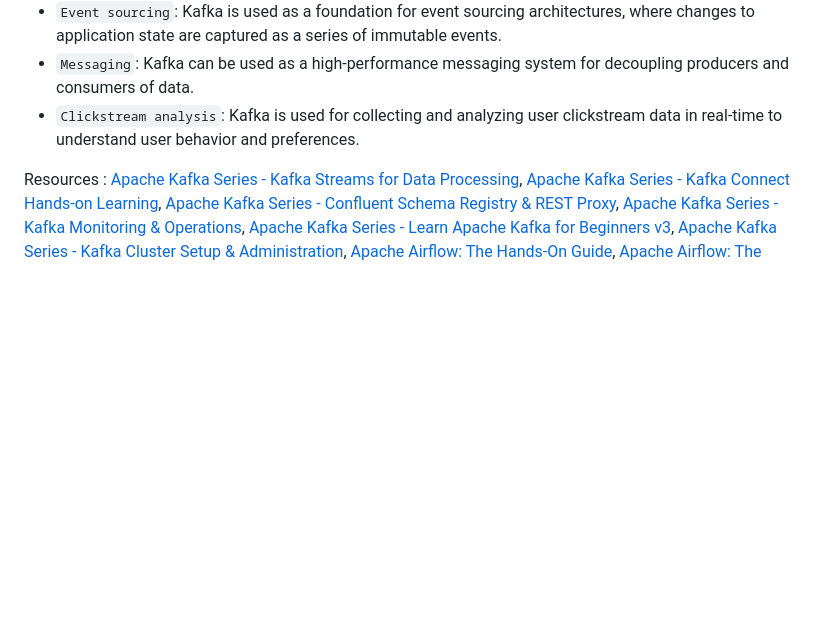
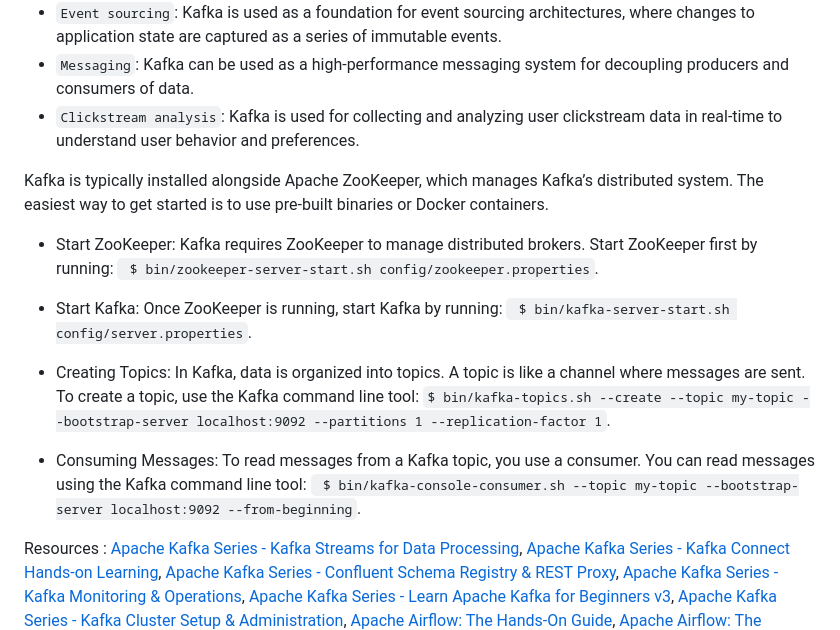
Before and after one commit to florist-notes/linux_d, a Markdown page: proj/airkafka.MD, the part around one of its changes. Drawn GitHub-style; blank space fills up the shorter version.

```diff
--- a/proj/airkafka.MD
+++ b/proj/airkafka.MD
@@ -152,6 +196,16 @@ Kafka is used in a wide range of use cases across various industries:
 + `Messaging`: Kafka can be used as a high-performance messaging system for decoupling producers and consumers of data.
 + `Clickstream analysis`: Kafka is used for collecting and analyzing user clickstream data in real-time to understand user behavior and preferences.
 
+Kafka is typically installed alongside Apache ZooKeeper, which manages Kafka’s distributed system. The easiest way to get started is to use pre-built binaries or Docker containers.
+
++ Start ZooKeeper: Kafka requires ZooKeeper to manage distributed brokers. Start ZooKeeper first by running: ` $ bin/zookeeper-server-start.sh config/zookeeper.properties`.
+
++ Start Kafka: Once ZooKeeper is running, start Kafka by running: ` $ bin/kafka-server-start.sh config/server.properties`.
+
++ Creating Topics: In Kafka, data is organized into topics. A topic is like a channel where messages are sent. To create a topic, use the Kafka command line tool: ` $ bin/kafka-topics.sh --create --topic my-topic --bootstrap-server localhost:9092 --partitions 1 --replication-factor 1 `.
+
++ Consuming Messages: To read messages from a Kafka topic, you use a consumer. You can read messages using the Kafka command line tool: ` $ bin/kafka-console-consumer.sh --topic my-topic --bootstrap-server localhost:9092 --from-beginning`.
+
 Resources : [Apache Kafka Series - Kafka Streams for Data Processing](https://www.udemy.com/course/kafka-streams/), [Apache Kafka Series - Kafka Connect Hands-on Learning](https://www.udemy.com/course/kafka-connect/), [Apache Kafka Series - Confluent Schema Registry & REST Proxy](https://www.udemy.com/course/confluent-schema-registry/), [Apache Kafka Series - Kafka Monitoring & Operations](https://www.udemy.com/course/kafka-monitoring-and-operations/), [Apache Kafka Series - Learn Apache Kafka for Beginners v3](https://www.udemy.com/course/apache-kafka/), [Apache Kafka Series - Kafka Cluster Setup & Administration](https://www.udemy.com/course/kafka-cluster-setup/), [Apache Airflow: The Hands-On Guide](https://www.udemy.com/course/the-ultimate-hands-on-course-to-master-apache-airflow/), [Apache Airflow: The Operators Guide](https://www.udemy.com/course/apache-airflow-the-operators-guide/), [Master Airflow: Beginner to Advance with Project](https://www.udemy.com/course/master-airflow-beginner-to-advance-with-project/).
 
 Video/blog Resources : [Airflow Tutorial for Beginners](https://youtu.be/K9AnJ9_ZAXE), [Learning Apache Airflow with Python in easy way in 40 Minutes](https://youtu.be/2v9AKewyUEo), [Apache Airflow 2.0 Tutorial](https://medium.com/apache-airflow/apache-airflow-2-0-tutorial-41329bbf7211), [What is Kafka?](https://youtu.be/aj9CDZm0Glc), [ Stock Market Real-Time Data Analysis Using Kafka | End-To-End Data Engineering Project](https://youtu.be/KerNf0NANMo), [A Deep Dive into Apache Kafka This is Event Streaming by Andrew Dunnings & Katherine Stanley](https://youtu.be/X40EozwK75s), [Apache Kafka for Python Developers](https://www.youtube.com/watch?v=w6A-uDEb7JY&list=PLjfRmoYoxpNrs0VmIq6mOTqXP52RfZdRf), [Scalable & Event Driven Food Ordering App with Kafka & Python | System Design](https://youtu.be/qi7uR3ItaOY), [Apache Kafka and Python](https://youtu.be/qbROwuuDOJA), [Build a Reactive Data Streaming App with Python and Apache Kafka](https://youtu.be/jItIQ-UvFI4), [Apache Kafka](https://www.youtube.com/watch?v=vOWePzuy-O8&list=PLlBQ_B5-H_xhEHUC6OWI0eide_4wbt8Eo&index=8).
```
Also changed, not shown: other parts of proj/airkafka.MD (+45 -1 lines), sysdesign/MSRV.MD (+3 -2 lines).
